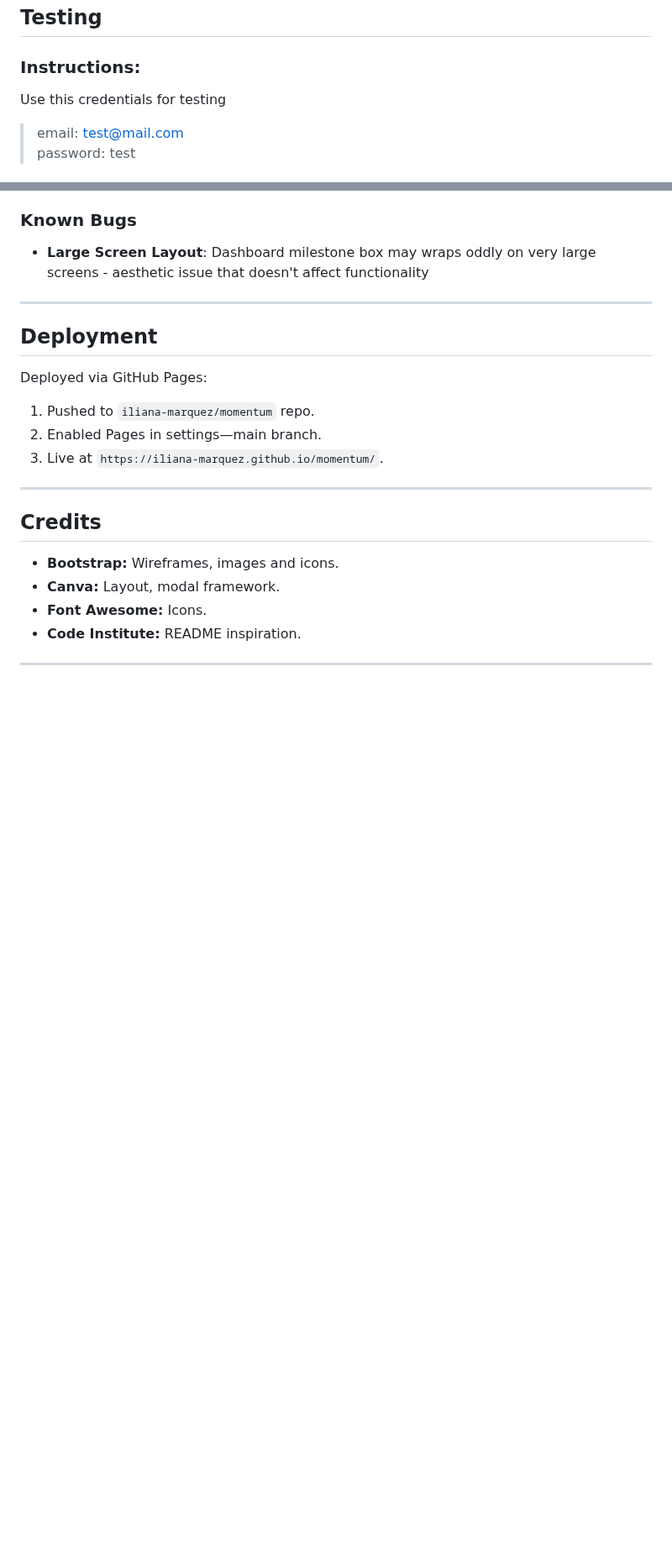
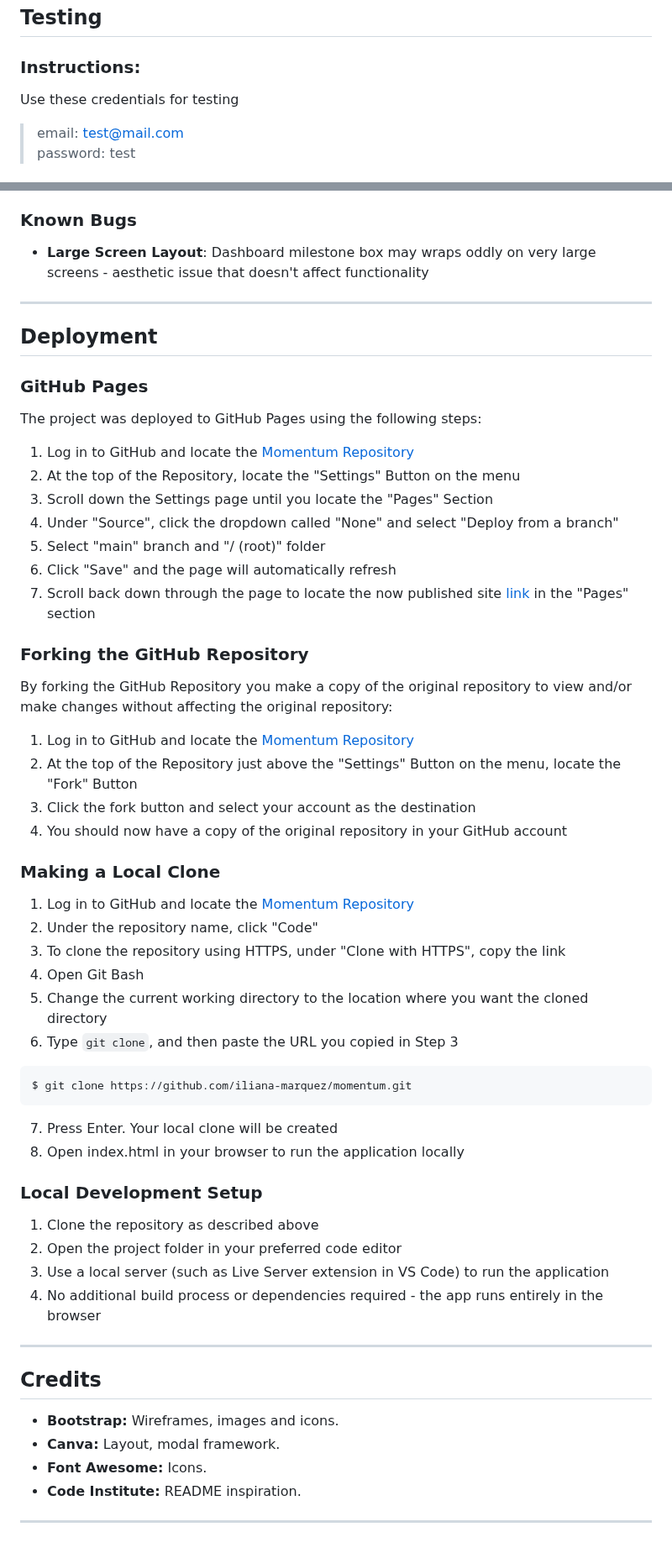
Before and after one commit to iliana-marquez/momentum, a Markdown page: README.md, 2 parts joined by grey strips. Shown at 84% size. Drawn GitHub-style; blank space fills up the shorter version.

Commit message:
docs: expand deployment section with GitHub Pages, forking, and cloning instructions / add local development setup instructions

````diff
--- a/README.md
+++ b/README.md
@@ -119,7 +124,7 @@ Created using Canva during the design planning phase (desktop and mobile version
 
 ### Instructions:
 
-Use this credentials for testing
+Use these credentials for testing
 > email: test@mail.com <br>
 > password: test
 
@@ -258,10 +263,49 @@ Use this credentials for testing
 
 ## Deployment
 
-Deployed via GitHub Pages:
-1. Pushed to `iliana-marquez/momentum` repo.
-2. Enabled Pages in settings—main branch.
-3. Live at `https://iliana-marquez.github.io/momentum/`.
+### GitHub Pages
+
+The project was deployed to GitHub Pages using the following steps:
+
+1. Log in to GitHub and locate the [Momentum Repository](https://github.com/iliana-marquez/momentum)
+2. At the top of the Repository, locate the "Settings" Button on the menu
+3. Scroll down the Settings page until you locate the "Pages" Section
+4. Under "Source", click the dropdown called "None" and select "Deploy from a branch"
+5. Select "main" branch and "/ (root)" folder
+6. Click "Save" and the page will automatically refresh
+7. Scroll back down through the page to locate the now published site [link](https://iliana-marquez.github.io/momentum/) in the "Pages" section
+
+### Forking the GitHub Repository
+
+By forking the GitHub Repository you make a copy of the original repository to view and/or make changes without affecting the original repository:
+
+1. Log in to GitHub and locate the [Momentum Repository](https://github.com/iliana-marquez/momentum)
+2. At the top of the Repository just above the "Settings" Button on the menu, locate the "Fork" Button
+3. Click the fork button and select your account as the destination
+4. You should now have a copy of the original repository in your GitHub account
+
+### Making a Local Clone
+
+1. Log in to GitHub and locate the [Momentum Repository](https://github.com/iliana-marquez/momentum)
+2. Under the repository name, click "Code"
+3. To clone the repository using HTTPS, under "Clone with HTTPS", copy the link
+4. Open Git Bash
+5. Change the current working directory to the location where you want the cloned directory
+6. Type `git clone`, and then paste the URL you copied in Step 3
+
+```bash
+$ git clone https://github.com/iliana-marquez/momentum.git
+```
+
+7. Press Enter. Your local clone will be created
+8. Open index.html in your browser to run the application locally
+
+### Local Development Setup
+
+1. Clone the repository as described above
+2. Open the project folder in your preferred code editor
+3. Use a local server (such as Live Server extension in VS Code) to run the application
+4. No additional build process or dependencies required - the app runs entirely in the browser
 
 ---
 
````
Also changed, not shown: other parts of README.md (+5 -0 lines).
